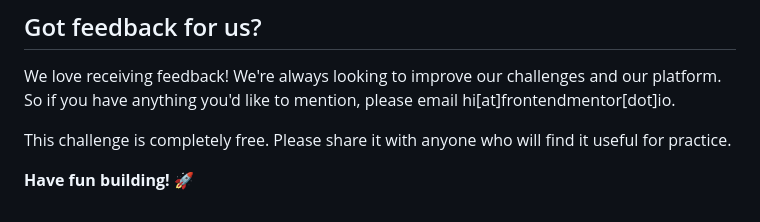
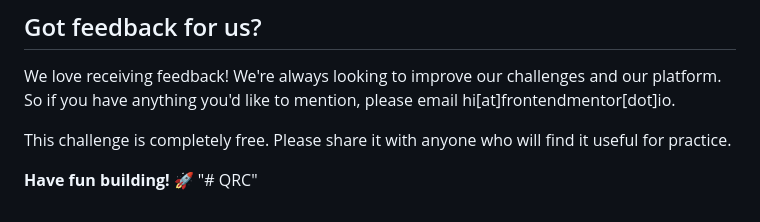
Before and after one commit to SujayBWJ/QRC, a Markdown page: README.md, the part around the change. Rendered like a GitHub page.

```diff
--- a/README.md
+++ b/README.md
@@ -96,3 +96,4 @@ We love receiving feedback! We're always looking to improve our challenges and o
 This challenge is completely free. Please share it with anyone who will find it useful for practice.
 
 **Have fun building!** 🚀
+"# QRC"
```
